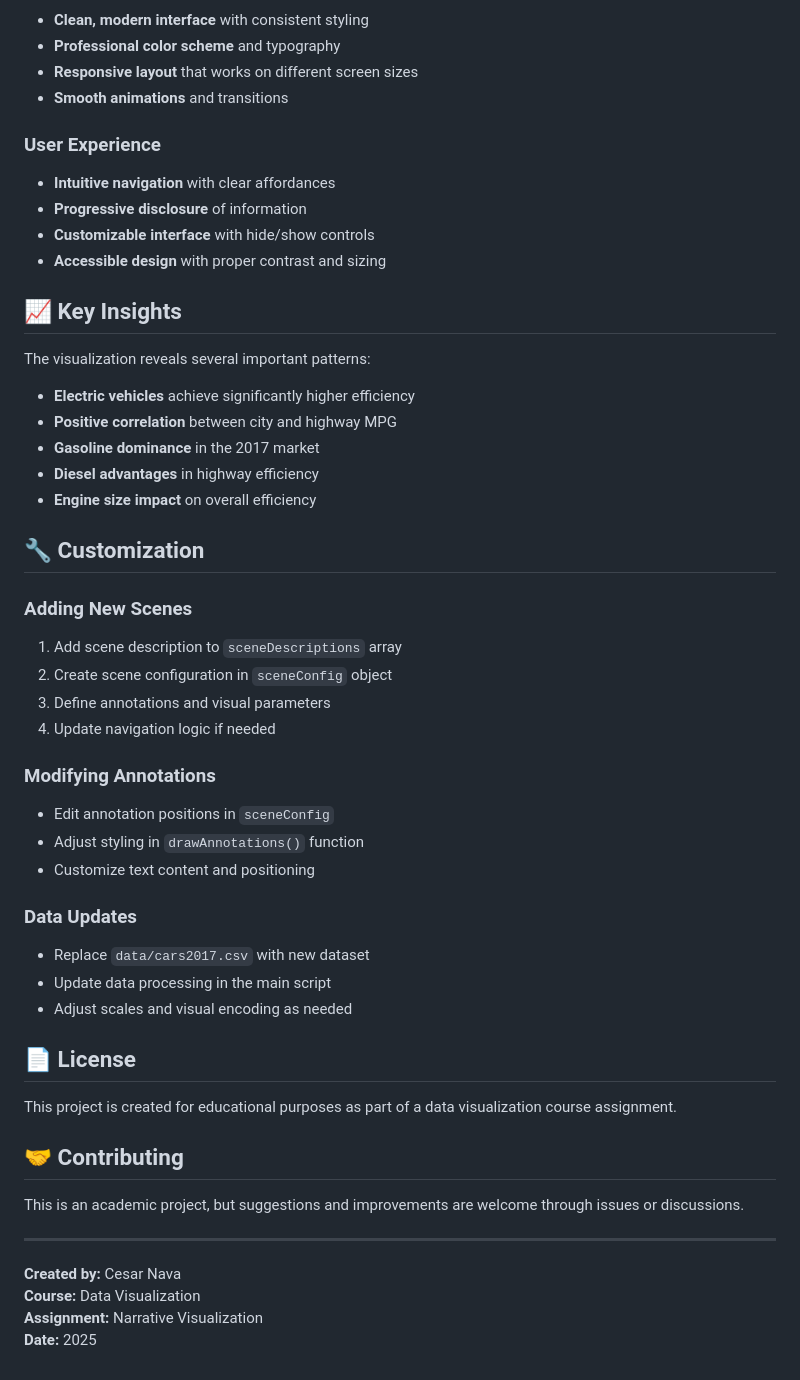
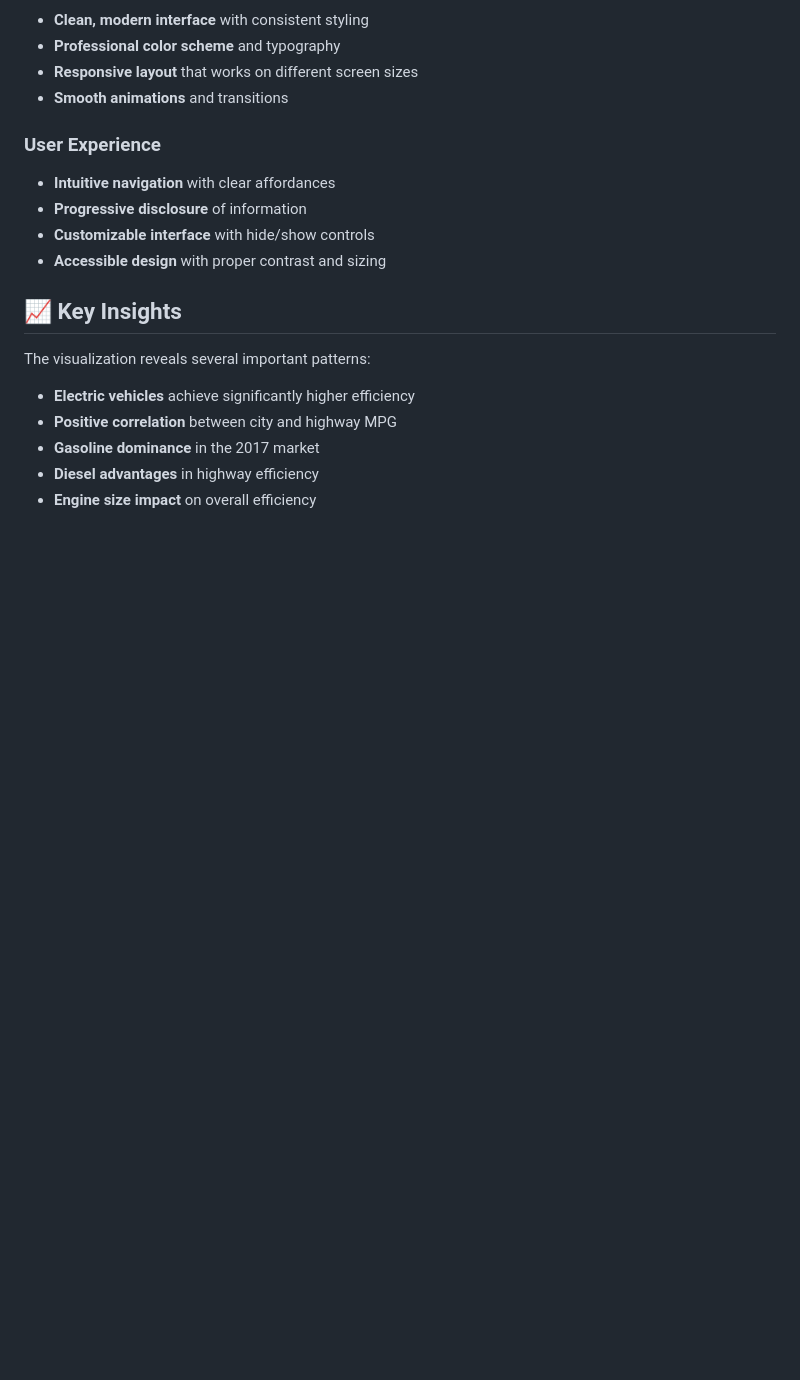
Before and after one commit to m-cnava/cnava_cs4016_narrative, a Markdown page: README.md, the part around one of its changes. GitHub-like rendering; blank space fills up the shorter version.

```diff
--- a/README.md
+++ b/README.md
@@ -170,36 +121,3 @@ The visualization reveals several important patterns:
 - **Gasoline dominance** in the 2017 market
 - **Diesel advantages** in highway efficiency
 - **Engine size impact** on overall efficiency
-
-## 🔧 Customization
-
-### **Adding New Scenes**
-1. Add scene description to `sceneDescriptions` array
-2. Create scene configuration in `sceneConfig` object
-3. Define annotations and visual parameters
-4. Update navigation logic if needed
-
-### **Modifying Annotations**
-- Edit annotation positions in `sceneConfig`
-- Adjust styling in `drawAnnotations()` function
-- Customize text content and positioning
-
-### **Data Updates**
-- Replace `data/cars2017.csv` with new dataset
-- Update data processing in the main script
-- Adjust scales and visual encoding as needed
-
-## 📄 License
-
-This project is created for educational purposes as part of a data visualization course assignment.
-
-## 🤝 Contributing
-
-This is an academic project, but suggestions and improvements are welcome through issues or discussions.
-
----
-
-**Created by:** Cesar Nava
-**Course:** Data Visualization
-**Assignment:** Narrative Visualization
-**Date:** 2025
```
Also changed, not shown: other parts of README.md (+0 -49 lines).
